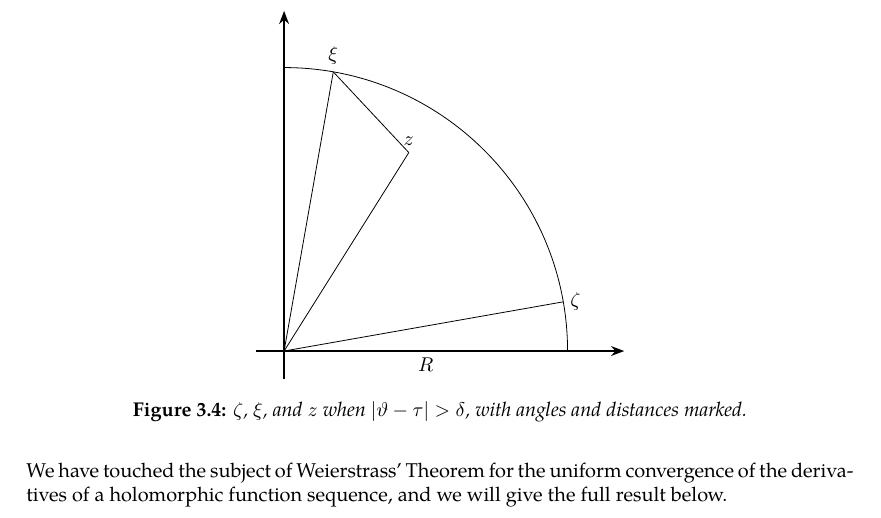
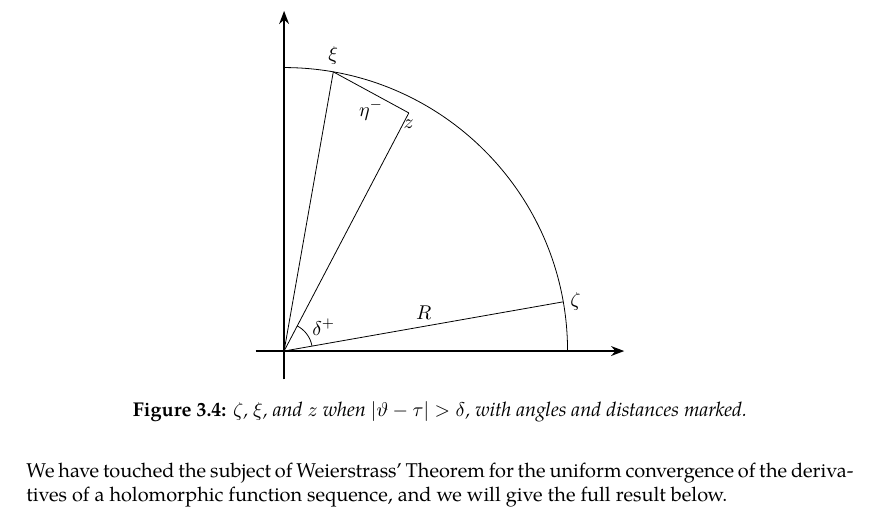
Before and after one commit to slipperking/complex-analysis-latex, a LaTeX document (main.tex): part of page 63 of 63, cut so that both start at the same text. Compiled offline with pdfLaTeX.

Commit message:
overleaf_to_git (Sat Jun 14 15:24:34 2025 -0700): update main.tex from r12277 to r12293

```diff
--- a/main.tex
+++ b/main.tex
@@ -1573,12 +1573,14 @@ A fundamental problem in the theory of partial differential equations is to find
             \draw[thin] (0, 0) -- (xi);
             \draw[thin] (0, 0) -- (z);
             \draw[thin] (z) -- (xi);
+            \draw[thin] ($(0,0)!0.1!(zeta)$) arc[start angle=10, end angle=62.35, radius=0.5];
 
             \node[anchor=west] at (zeta) {\(\zeta\)};
-            \node[anchor=south] at (z) {\(z\)};
+            \node[anchor=north] at (z) {\(z\)};
             \node[anchor=south] at (xi) {\(\xi\)};
-            \node[anchor=north] at (2.5, 0) {\(R\)};
-            \node[anchor=west] at ($ (A) !0.5! (B) $) {\(\)};
+            \node[anchor=south] at ($(0,0)!0.5!(zeta)$) {\(R\)};
+            \node[anchor=north] at ($(z)!0.5!(xi)$) {\(\eta^-\)};
+            \node[anchor=north] at (0.7,0.7) {\(\delta^+\)};
         \end{tikzpicture}
         \caption{\(\zeta\), \(\xi\), and \(z\) when \(\abs{\vartheta-\tau}>\delta\), with angles and distances marked.}
         \label{fig:dirichletproblemwithlaplaceequationsolution_secondintegral}
```
Also changed, not shown: main.tex (2 more changed lines).
